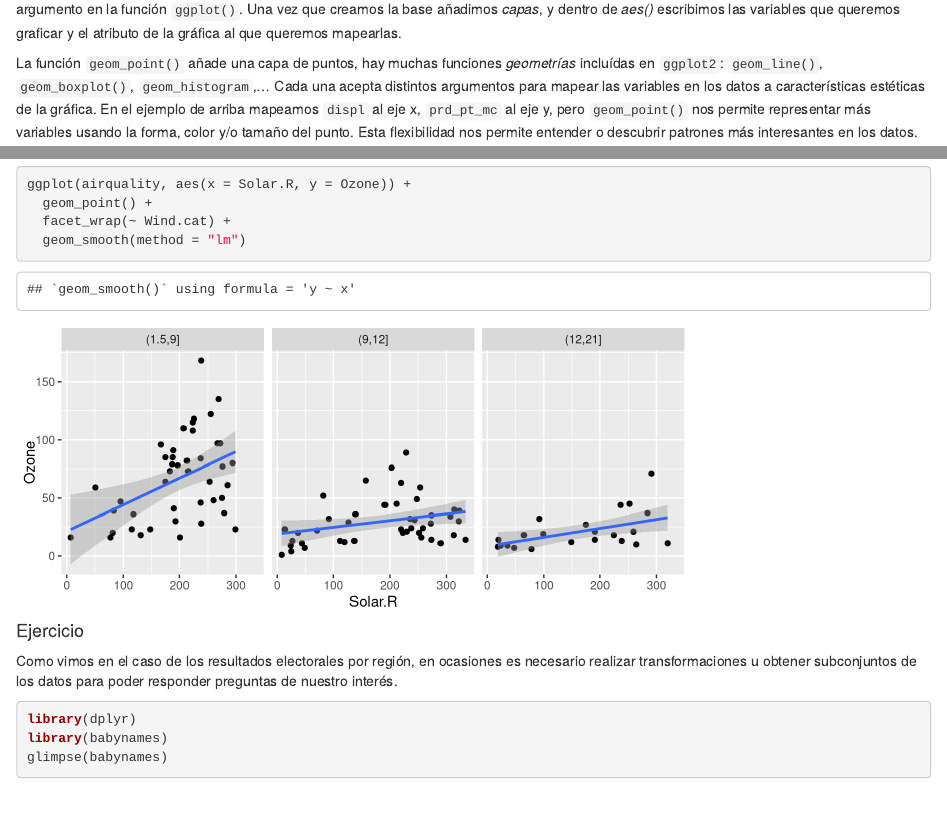
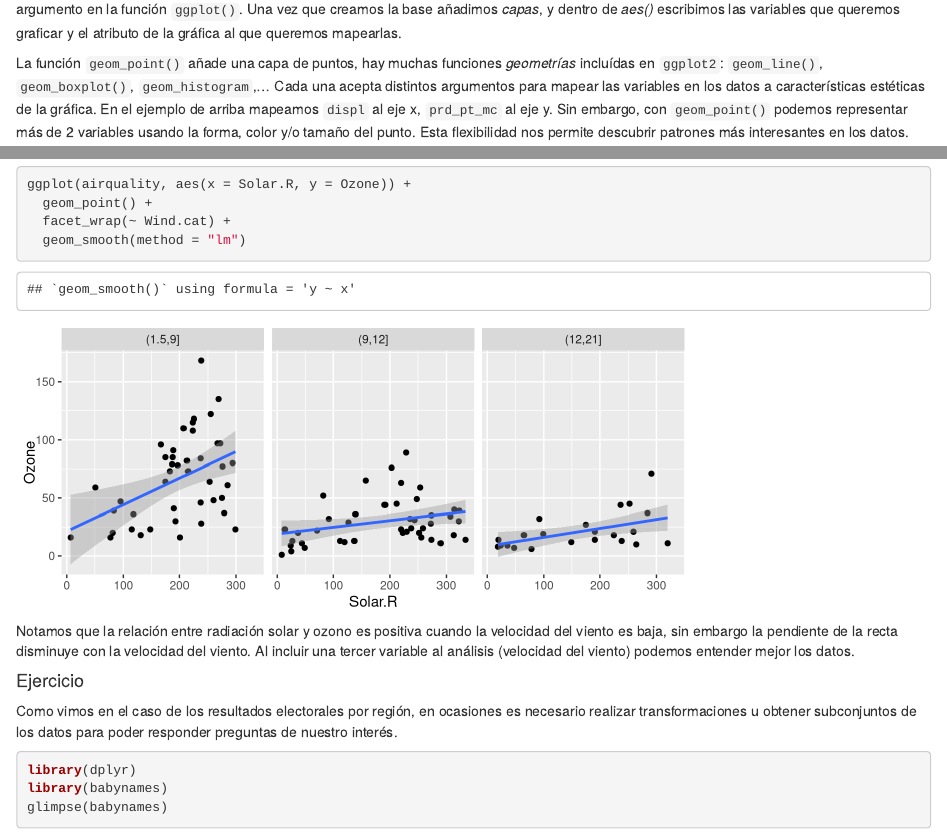
Before and after one commit to tereom/r-analisis-datos, an R Markdown document (03-intro-ggplot2.Rmd): the page in a window 1100 px wide, from 960 px down, and a second part further down, joined at a grey line. Rendered offline with R 4.5, knitr and Pandoc, with nearby package versions; drawn as R Markdown's standard HTML page in place of the format the file asks for; some code elsewhere in the file could not run offline.

Commit message:
Mejorar detalles en explicaciones

````diff
--- a/03-intro-ggplot2.Rmd
+++ b/03-intro-ggplot2.Rmd
@@ -40,9 +40,9 @@ La función `geom_point()` añade una capa de puntos, hay muchas funciones
 *geometrías* incluídas en `ggplot2`: `geom_line()`, `geom_boxplot()`,
 `geom_histogram`,... Cada una acepta distintos argumentos para mapear las
 variables en los datos a características estéticas de la gráfica. En el ejemplo
-de arriba mapeamos `displ` al eje x, `prd_pt_mc` al eje y, pero `geom_point()` nos
-permite representar más variables usando la forma, color y/o tamaño del punto.
-Esta flexibilidad nos permite entender o descubrir patrones más interesantes en
+de arriba mapeamos `displ` al eje x, `prd_pt_mc` al eje y. Sin embargo, con
+`geom_point()` podemos representar más de 2 variables usando la forma, color y/o tamaño del punto.
+Esta flexibilidad nos permite descubrir patrones más interesantes en
 los datos.
 
 ```{r plot_dispersion_color, fig.width = 5.5, fig.height = 4}
@@ -220,6 +220,10 @@ ggplot(airquality, aes(x = Solar.R, y = Ozone)) +
   geom_smooth(method = "lm")
 ```
 
+Notamos que la relación entre radiación solar y ozono es positiva cuando la
+velocidad del viento es baja, sin embargo la pendiente de la recta disminuye
+con la velocidad del viento. Al incluir una tercer variable al análisis (velocidad del
+viento) podemos entender mejor los datos.
 
 #### Ejercicio {-}
 
--- a/_bookdown.yml
+++ b/_bookdown.yml
@@ -2,6 +2,6 @@ book_filename: "curso-R"
 delete_merged_file: true
 language:
   ui:
-    chapter_name: "Sesión "
+    chapter_name: "Sección "
 before_chapter_script: ["setup-rmd.R"]
 new_session: yes
````
Also changed, not shown: 01-intro.Rmd (+1 -1 lines), 02-prepara-tu-espacio.Rmd (+7 -2 lines), index.Rmd (+0 -1 lines).
